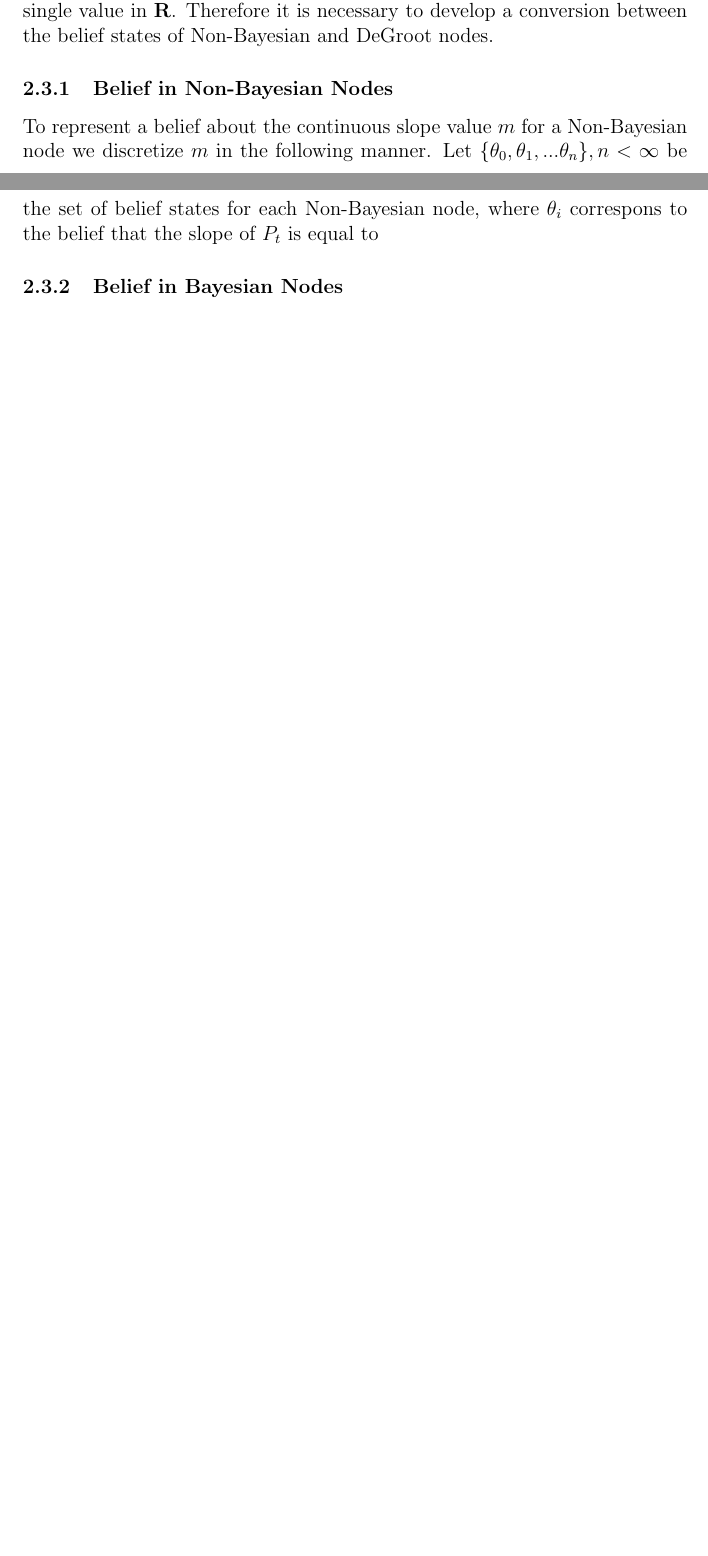
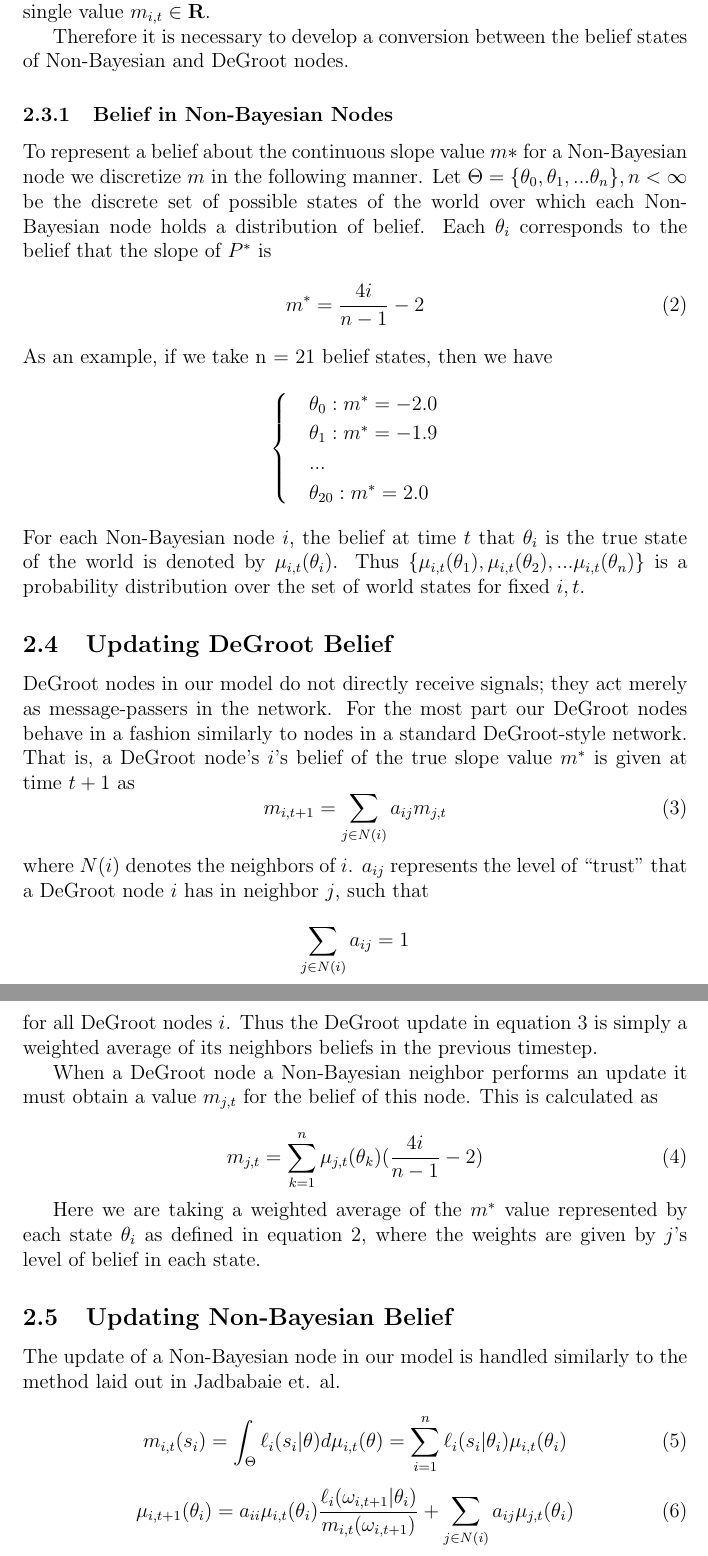
Before and after one commit to pdaquino/EECS598, a LaTeX document (paper.tex): two parts of pages 1 and 2 of 2 before the commit and two parts of pages 2 and 3 of 3 after it, joined at a grey line, cut so that both start at the same text, the shorter picture padded with empty space. Compiled offline with pdfLaTeX.

Commit message:
Working on getting the model written up.

```diff
--- a/paper.tex
+++ b/paper.tex
@@ -1,4 +1,5 @@
 \documentclass[a4paper,12pt]{article}
+\usepackage{amsmath} % For 'cases' curly brace
 \begin{document}
 \title{Mixed Non-Bayesian and DeGroot Learning}
 \author{Pedro Barbuda\\pdaquino@umich.edu \and Dan Clark\\ddclark@umich.edu}
@@ -23,14 +30,69 @@ The signals received by nodes in a network will be samples drawn from $P_t$.
 
 \subsection{Representing Belief States}
 
-The foremost difficulty in combining the Non-Bayesian and DeGroot models is that belief of Non-Bayesian nodes is a probability distribution over a finite set of possible states of the world.  For a DeGroot node, belief is simply a single value in $\mathbf{R}$.  Therefore it is necessary to develop a conversion between the belief states of Non-Bayesian and DeGroot nodes.
+The foremost difficulty in combining the Non-Bayesian and DeGroot models is that belief of Non-Bayesian nodes is a probability distribution over a finite set of possible states of the world.
+
+For a DeGroot node $i$, we represent the belief state of $i$ at time t as a single value
+$m_{i,t} \in \mathbf{R}$.
+
+
+
+Therefore it is necessary to develop a conversion between the belief states of Non-Bayesian and DeGroot nodes.
 
 
 \subsubsection{Belief in Non-Bayesian Nodes}
 
-To represent a belief about the continuous slope value $m$ for a Non-Bayesian node we discretize $m$ in the following manner.  Let $\{\theta_0, \theta_1,...\theta_n\}, n < \infty$ be the set of belief states for each Non-Bayesian node, where $\theta_i$ correspons to the belief that the slope of $P_t$ is equal to
+To represent a belief about the continuous slope value $m*$ for a Non-Bayesian node we discretize $m$ in the following manner.  Let $\Theta = \{\theta_0, \theta_1,...\theta_n\}, n < \infty$ be the discrete set of possible states of the world over which each Non-Bayesian node holds a distribution of belief. Each $\theta_i$ corresponds to the belief that the slope of $P^*$ is
+\begin{equation} \label{eq:theta_meaning}
+m^* = \frac{4i}{n - 1} - 2
+\end{equation}
+As an example, if we take n = 21 belief states, then we have
+\begin{equation}
+\nonumber
+\begin{cases}
+& \theta_0: m^* = -2.0 \\
+& \theta_1: m^* = -1.9 \\
+& ... \\
+& \theta_{20}: m^* = 2.0
+\end{cases}
+\end{equation}
+For each Non-Bayesian node $i$, the belief at time $t$ that $\theta_i$ is the true state of the world is denoted by $\mu_{i,t}(\theta_i)$.  Thus $\{ \mu_{i,t}(\theta_1), \mu_{i,t}(\theta_2), ... \mu_{i,t}(\theta_n) \}$ is a probability distribution over the set of world states for fixed $i,t$.
 
-\subsubsection{Belief in Bayesian Nodes}
+\subsection{Updating DeGroot Belief}
+DeGroot nodes in our model do not directly receive signals; they act merely as message-passers in the network.  For the most part our DeGroot nodes behave in a fashion similarly to nodes in a standard DeGroot-style network.  That is, a DeGroot node's $i$'s belief of the true slope value $m^*$ is given at time $t+1$ as
+\begin{equation} \label{eq:degroot_update}
+m_{i,t+1} = \sum_{j \in N(i)} a_{ij}m_{j,t}
+\end{equation}
+where $N(i)$ denotes the neighbors of $i$.  $a_{ij}$ represents the level of ``trust'' that a DeGroot node $i$ has in neighbor $j$, such that
 
+\begin{equation}
+\nonumber
+\sum_{j \in N(i)} a_{ij} = 1
+\end{equation}
+for all DeGroot nodes $i$.  Thus the DeGroot update in equation \ref{eq:degroot_update} is simply a weighted average of its neighbors beliefs in the previous timestep.
+
+When a DeGroot node a Non-Bayesian neighbor performs an update it must obtain a value
+$m_{j,t}$ for the belief of this node.  This is calculated as
+
+\begin{equation}
+m_{j,t} = \sum_{k=1}^n\mu_{j,t}(\theta_k)(\frac{4i}{n - 1} - 2)
+\end{equation}
+
+Here we are taking a weighted average of the $m^*$ value represented by each state $\theta_i$ as defined in equation \ref{eq:theta_meaning}, where the weights are given by $j$'s level of belief in each state.
+
+\subsection{Updating Non-Bayesian Belief}
+
+The update of a Non-Bayesian node in our model is handled similarly to the method laid out
+in Jadbabaie et. al. % @todo[DDC] Figure out references system
+
+% [DDC] Just putting in the equations for the moment.
+
+\begin{equation}
+m_{i,t}(s_i) = \int_\Theta \ell_i(s_i|\theta)d\mu_{i,t}(\theta) = \sum_{i=1}^n \ell_i(s_i|\theta_i)\mu_{i,t}(\theta_i)
+\end{equation}
+
+\begin{equation}
+\mu_{i,t+1}(\theta_i) = a_{ii}\mu_{i,t}(\theta_i)\frac{\ell_i(\omega_{i,t+1}|\theta_i)}{m_{i,t}(\omega_{i,t+1})} + \sum_{j \in N(i)} a_{ij}\mu_{j,t}(\theta_i)
+\end{equation}
 
 \end{document}
```
Also changed, not shown: Makefile, paper.tex (12 more changed lines).
